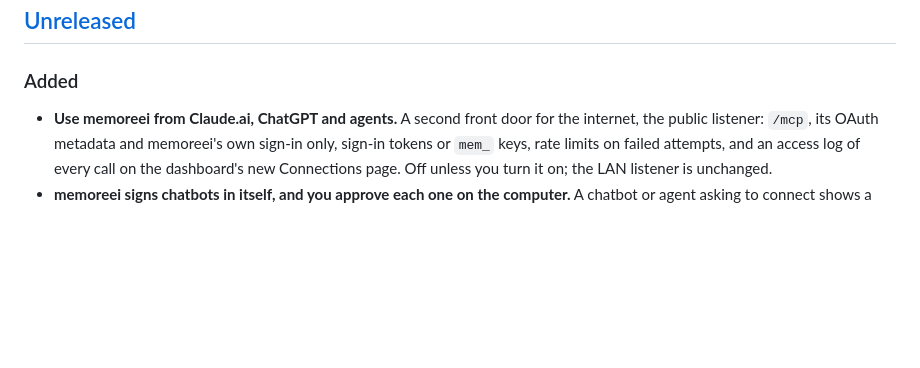
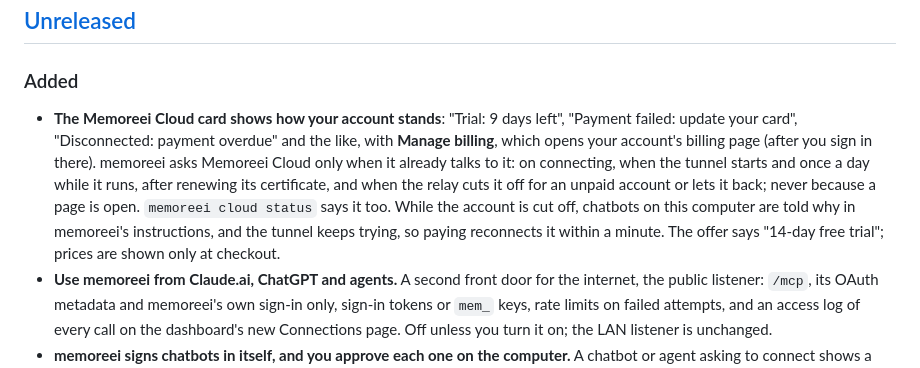
Before and after one commit to CalebChristiansen/Memoreei, a Markdown page: CHANGELOG.md, the part around the change. GitHub-like rendering; blank space fills up the shorter version.

Commit message:
docs: the billing card in the CHANGELOG
Co-Authored-By: Claude Opus 5.5 <noreply@anthropic.com>
Claude-Session: https://claude.ai/code/session_01VigUArCz9BV1TNm65xJPU5

```diff
--- a/CHANGELOG.md
+++ b/CHANGELOG.md
@@ -8,6 +8,16 @@ Versioning follows [Semantic Versioning](https://semver.org/spec/v2.0.0.html).
 ## [Unreleased]
 
 ### Added
+- **The Memoreei Cloud card shows how your account stands**: "Trial: 9 days left",
+  "Payment failed: update your card", "Disconnected: payment overdue" and the like, with
+  **Manage billing**, which opens your account's billing page (after you sign in there).
+  memoreei asks Memoreei Cloud only when it already talks to it: on connecting, when the
+  tunnel starts and once a day while it runs, after renewing its certificate, and when the
+  relay cuts it off for an unpaid account or lets it back; never because a page is open.
+  `memoreei cloud status` says it too. While the account is cut off, chatbots on this
+  computer are told why in memoreei's instructions, and the tunnel keeps trying, so paying
+  reconnects it within a minute. The offer says "14-day free trial"; prices are shown only
+  at checkout.
 - **Use memoreei from Claude.ai, ChatGPT and agents.** A second front door for the
   internet, the public listener: `/mcp`, its OAuth metadata and memoreei's own sign-in
   only, sign-in tokens or `mem_` keys, rate limits on failed attempts, and an access log
```
